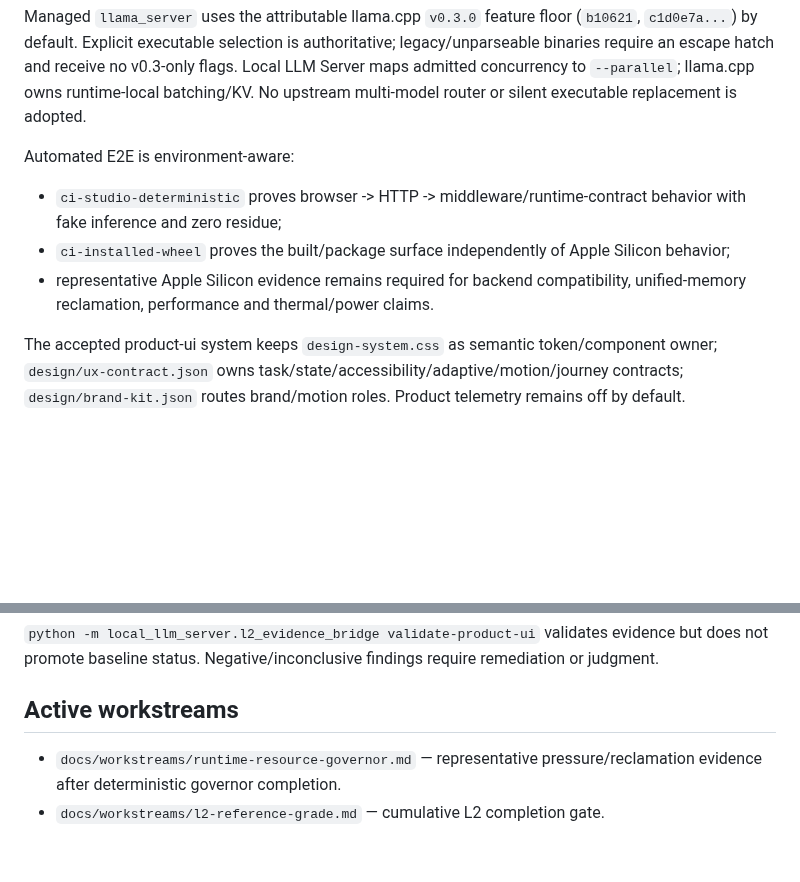
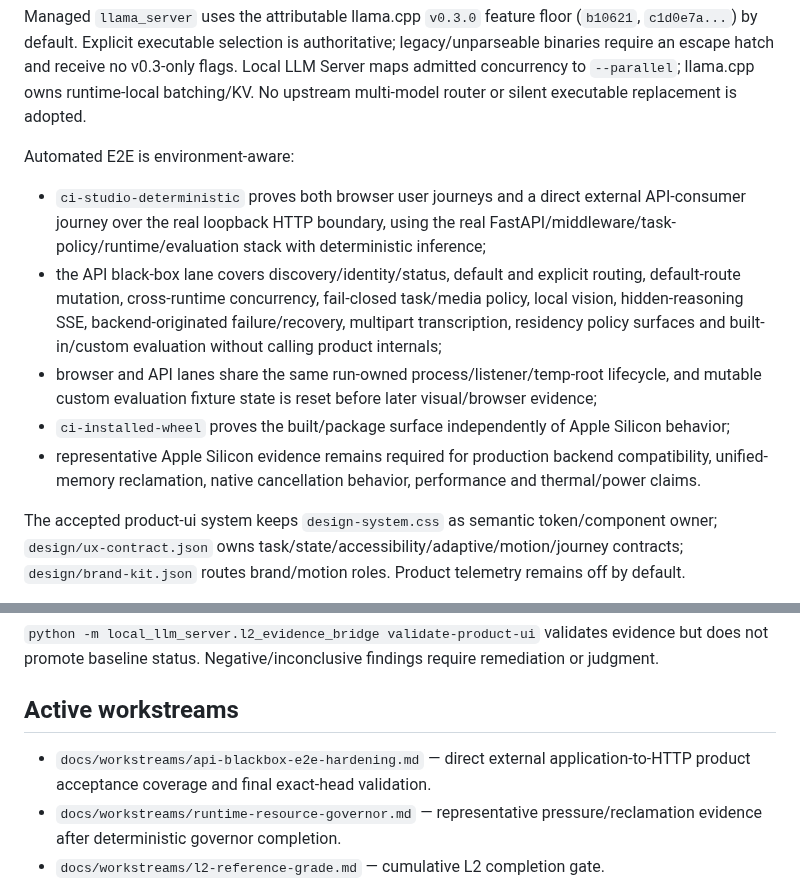
Before and after one commit to daniele21/local-llm-server, a Markdown page: docs/current-state.md, 2 parts joined by grey strips. Drawn GitHub-style; blank space fills up the shorter version.

Commit message:
docs: record API black-box E2E coverage

```diff
--- a/docs/current-state.md
+++ b/docs/current-state.md
@@ -26,9 +26,11 @@ Managed `llama_server` uses the attributable llama.cpp `v0.3.0` feature floor (`
 
 Automated E2E is environment-aware:
 
-- `ci-studio-deterministic` proves browser -> HTTP -> middleware/runtime-contract behavior with fake inference and zero residue;
+- `ci-studio-deterministic` proves both browser user journeys and a direct external API-consumer journey over the real loopback HTTP boundary, using the real FastAPI/middleware/task-policy/runtime/evaluation stack with deterministic inference;
+- the API black-box lane covers discovery/identity/status, default and explicit routing, default-route mutation, cross-runtime concurrency, fail-closed task/media policy, local vision, hidden-reasoning SSE, backend-originated failure/recovery, multipart transcription, residency policy surfaces and built-in/custom evaluation without calling product internals;
+- browser and API lanes share the same run-owned process/listener/temp-root lifecycle, and mutable custom evaluation fixture state is reset before later visual/browser evidence;
 - `ci-installed-wheel` proves the built/package surface independently of Apple Silicon behavior;
-- representative Apple Silicon evidence remains required for backend compatibility, unified-memory reclamation, performance and thermal/power claims.
+- representative Apple Silicon evidence remains required for production backend compatibility, unified-memory reclamation, native cancellation behavior, performance and thermal/power claims.
 
 The accepted product-ui system keeps `design-system.css` as semantic token/component owner; `design/ux-contract.json` owns task/state/accessibility/adaptive/motion/journey contracts; `design/brand-kit.json` routes brand/motion roles. Product telemetry remains off by default.
 
@@ -58,6 +60,7 @@ Two human tasks remain:
 
 ## Active workstreams
 
+- `docs/workstreams/api-blackbox-e2e-hardening.md` — direct external application-to-HTTP product acceptance coverage and final exact-head validation.
 - `docs/workstreams/runtime-resource-governor.md` — representative pressure/reclamation evidence after deterministic governor completion.
 - `docs/workstreams/l2-reference-grade.md` — cumulative L2 completion gate.
 - `docs/workstreams/runtime-correctness-evidence-hardening.md` — representative-device evidence.
```
